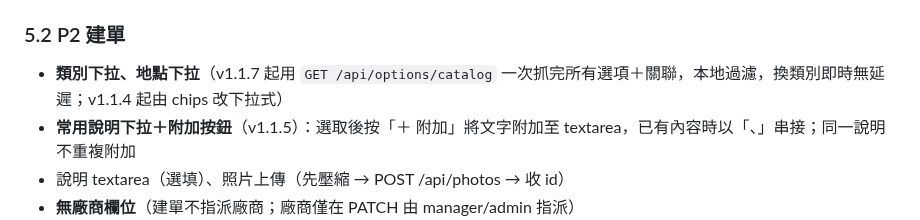
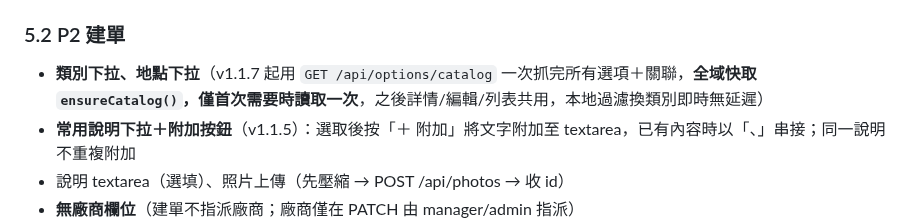
Before and after one commit to asdf80730/repair0818, a Markdown page: docs/SPEC.md, the part around the change. Drawn GitHub-style.

Commit message:
同步文件：catalog 全域快取設計（SPEC §5.2、CLAUDE）

```diff
--- a/docs/SPEC.md
+++ b/docs/SPEC.md
@@ -712,7 +712,7 @@ WHERE kind = 'status' AND status = 'done'
 
 ### 5.2 P2 建單
 
-- **類別下拉、地點下拉**（v1.1.7 起用 `GET /api/options/catalog` 一次抓完所有選項＋關聯，本地過濾，換類別即時無延遲；v1.1.4 起由 chips 改下拉式）
+- **類別下拉、地點下拉**（v1.1.7 起用 `GET /api/options/catalog` 一次抓完所有選項＋關聯，**全域快取 `ensureCatalog()`，僅首次需要時讀取一次**，之後詳情/編輯/列表共用，本地過濾換類別即時無延遲）
 - **常用說明下拉＋附加按鈕**（v1.1.5）：選取後按「＋ 附加」將文字附加至 textarea，已有內容時以「、」串接；同一說明不重複附加
 - 說明 textarea（選填）、照片上傳（先壓縮 → POST /api/photos → 收 id）
 - **無廠商欄位**（建單不指派廠商；廠商僅在 PATCH 由 manager/admin 指派）
```
Also changed, not shown: CLAUDE.md (+1 -1 lines).
